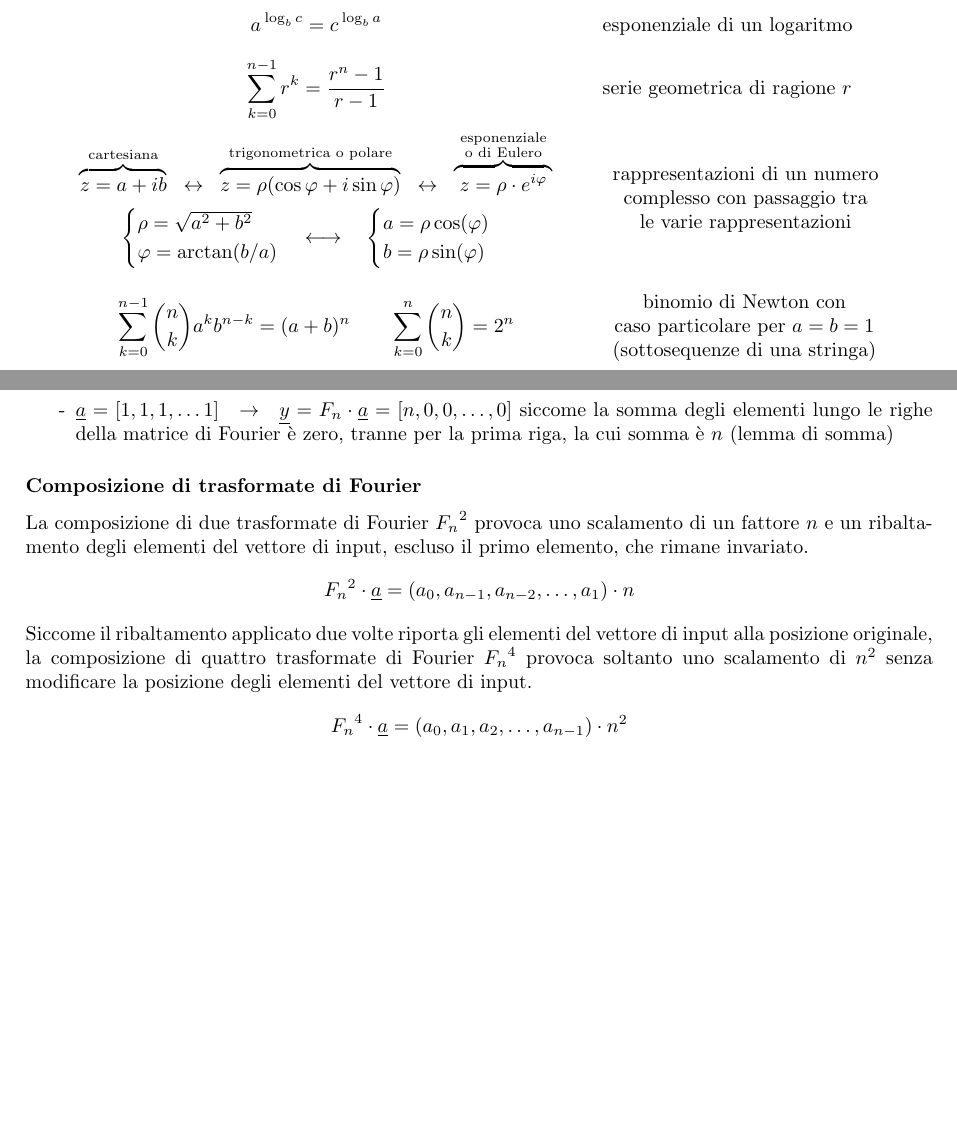
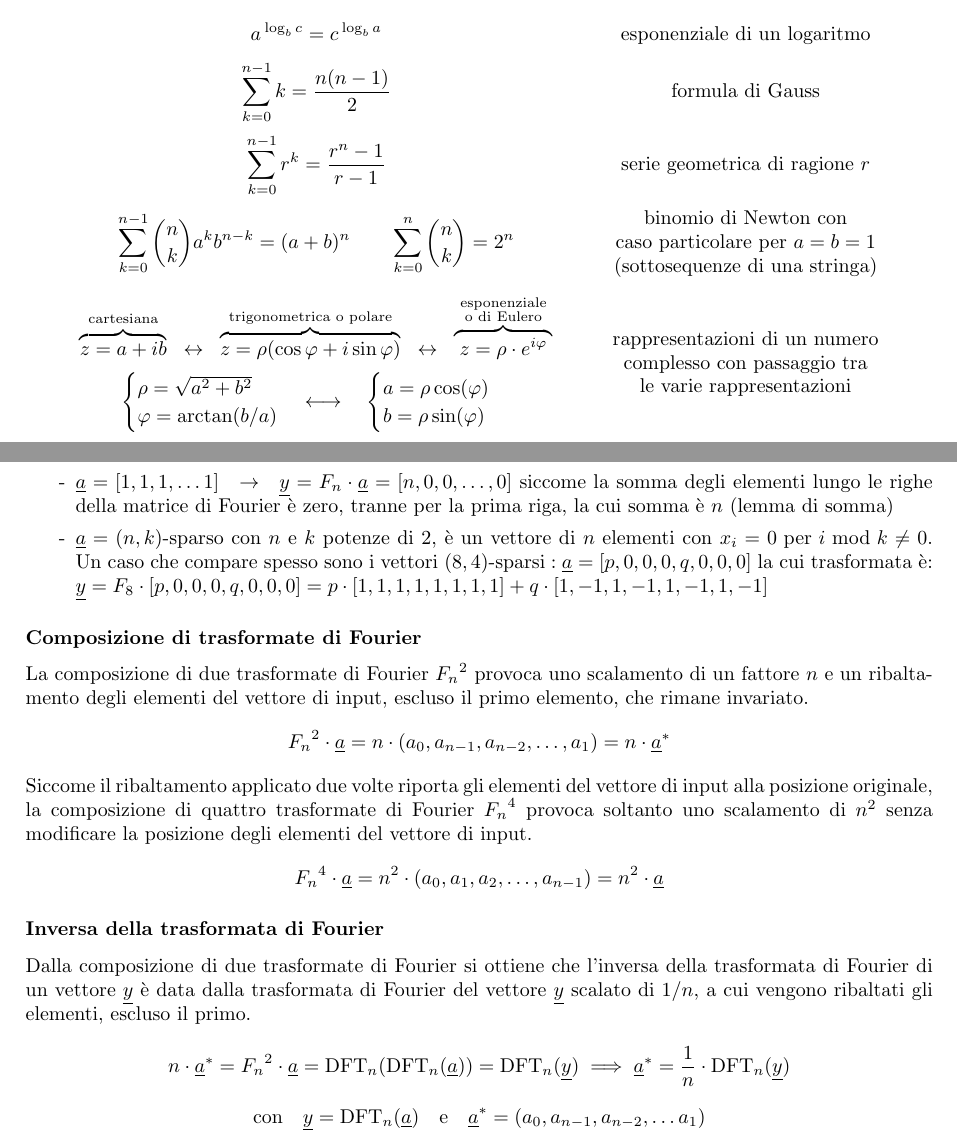
Before and after one commit to GcSimo/unipd_lessons, a LaTeX paper (25-26_algoritmi per l'ingegneria/axi.tex, which reads 25-26_algoritmi per l'ingegneria/paragrafi/2_formalizzazioni.tex, 25-26_algoritmi per l'ingegneria/paragrafi/3e_fft.tex): two parts of pages 7 and 30 of 46, joined at a grey line, cut so that both start at the same text, the shorter picture padded with empty space. Compiled offline with pdfLaTeX.

Commit message:
Minor update and error fix

```diff
--- a/25-26_algoritmi per l'ingegneria/paragrafi/2_formalizzazioni.tex
+++ b/25-26_algoritmi per l'ingegneria/paragrafi/2_formalizzazioni.tex
@@ -199,9 +199,13 @@ per cui i quattro punti scelti non sarebbero stati sufficienti.
 
 \subsection{Formule matematiche utili}
 \vspace{5pt}
-\[\begin{array}{c l}
-	\displaystyle a \, ^{\log_b c} = c \, ^{\log_b a} & \quad \text{esponenziale di un logaritmo} \\[10pt]
+\[\begin{array}{c c}
+	\displaystyle a \, ^{\log_b c} = c \, ^{\log_b a} & \quad \text{esponenziale di un logaritmo} \\[7pt]
+	\displaystyle \sum_{k=0}^{n-1} k = \frac{n (n - 1)}{2} & \quad \text{formula di Gauss} \\[15pt]
 	\displaystyle \sum_{k=0}^{n-1} r^k = \frac{r^n - 1}{r - 1} & \quad \text{serie geometrica di ragione \(r\)} \\[15pt]
+	\displaystyle\sum_{k=0}^{n-1} \binom{n}{k} a^k b^{n-k} = (a + b)^n \qquad \sum_{k=0}^{n} \binom{n}{k} = 2^n & \quad \begin{array}{c}
+		\text{binomio di Newton con} \\ \text{caso particolare per } a = b = 1 \\ \text{(sottosequenze di una stringa)}
+	\end{array} \\[20pt]
 	\begin{array}{c}
 		\overbrace{z = a + ib}^{\text{cartesiana}} \;\; \leftrightarrow \;\; \overbrace{z = \rho (\cos \varphi + i \sin \varphi)}^{\text{trigonometrica o polare}} \;\; \leftrightarrow \;\; \overbrace{\; z = \rho \cdot e^{i \varphi} \;}^{\substack{\text{esponenziale} \\ \text{o di Eulero}}} \\[5pt]
 		\begin{cases}
@@ -213,8 +217,5 @@ per cui i quattro punti scelti non sarebbero stati sufficienti.
 		\end{cases}
 	\end{array} & \quad \begin{array}{c}
 		\text{rappresentazioni di un numero} \\ \text{complesso con passaggio tra} \\ \text{le varie rappresentazioni}
-	\end{array} \\[40pt]
-	\displaystyle\sum_{k=0}^{n-1} \binom{n}{k} a^k b^{n-k} = (a + b)^n \qquad \sum_{k=0}^{n} \binom{n}{k} = 2^n & \quad \begin{array}{c}
-		\text{binomio di Newton con} \\ \text{caso particolare per } a = b = 1 \\ \text{(sottosequenze di una stringa)}
-	\end{array} \\[30pt]
+	\end{array}
 \end{array}\]
--- a/25-26_algoritmi per l'ingegneria/paragrafi/3e_fft.tex
+++ b/25-26_algoritmi per l'ingegneria/paragrafi/3e_fft.tex
@@ -394,15 +394,35 @@ Nel caso della trasformata di Fourier esistono alcuni vettori notevoli:
 	siccome la seconda colonna della matrice di Fourier è composta dalle radici \(n\)-esime dell'unità
 	\item \(\underline{a} = [1, 1, 1, \dots 1] \;\; \rightarrow \;\; \underline{y} = F_n \cdot \underline{a} = [n, 0, 0, \dots, 0]\)
 	siccome la somma degli elementi lungo le righe della matrice di Fourier è zero, tranne per la prima riga, la cui somma è \(n\) (lemma di somma)
+	\item \(\underline{a} = (n,k)\text{-sparso}\) con \(n\) e \(k\) potenze di 2, è un vettore di \(n\) elementi con \(x_i = 0 \text{ per } i \text{ mod } k \neq 0\).
+	Un caso che compare spesso sono i vettori \((8,4)\text{-sparsi} : \underline{a} = [p, 0, 0, 0, q, 0, 0, 0]\) la cui trasformata è:
+	\(\underline{y} = F_8 \cdot [p, 0, 0, 0, q, 0, 0, 0] = p \cdot [1,1,1,1,1,1,1,1] + q \cdot [1,-1,1,-1,1,-1,1,-1]\)
 \end{itemize}
 
 \subsubsection*{Composizione di trasformate di Fourier}
 La composizione di due trasformate di Fourier \({F_n}^2\) provoca uno scalamento di un fattore \(n\) e un ribaltamento degli
 elementi del vettore di input, escluso il primo elemento, che rimane invariato.
-\[{F_n}^2 \cdot \underline{a} = (a_0, a_{n-1}, a_{n-2}, \dots, a_1) \cdot n\]
+\[{F_n}^2 \cdot \underline{a} = n \cdot (a_0, a_{n-1}, a_{n-2}, \dots, a_1) = n \cdot \underline{a}^*\]
 
 \noindent
 Siccome il ribaltamento applicato due volte riporta gli elementi del vettore di input alla posizione originale, la composizione
 di quattro trasformate di Fourier \({F_n}^4\) provoca soltanto uno scalamento di \(n^2\) senza modificare la posizione degli
 elementi del vettore di input.
-\[{F_n}^4 \cdot \underline{a} = (a_0, a_1, a_2, \dots, a_{n-1}) \cdot n^2\]
+\[{F_n}^4 \cdot \underline{a} = n^2 \cdot (a_0, a_1, a_2, \dots, a_{n-1}) = n^2 \cdot \underline{a}\]
+
+\subsubsection*{Inversa della trasformata di Fourier}
+Dalla composizione di due trasformate di Fourier si ottiene che l'inversa della trasformata di Fourier di un vettore
+\(\underline{y}\) è data dalla trasformata di Fourier del vettore \(\underline{y}\) scalato di \(1/n\), a cui vengono
+ribaltati gli elementi, escluso il primo.
+%\[\begin{array}{c c c}
+%	1. & \quad \underline{y} = F_n \cdot \underline{a} \;\; \rightarrow \;\; \underline{y} = \text{DFT}_n(\underline{a}) &
+%	\quad \substack{\text{si riscrive la trasformata} \\ \text{come funzione matematica}} \\[7pt]
+%	2. & \quad n \cdot \underline{a}^* = {F_n}^2 \cdot \underline{a} \;\; \rightarrow \;\; n \cdot \underline{a}^* = \text{DFT}_n(\text{DFT}_n(\underline{a})) &
+%	\quad \substack{\text{dalla formula di composizione} \\ \text{di due trasformate di Fourier}} \\[7pt]
+%	3. & \quad n \cdot \underline{a}^* = \text{DFT}_n(\text{DFT}_n(\underline{a})) = \text{DFT}_n(\underline{y}) &
+%	\quad \substack{\text{dalla formula 1.}\; : \; \text{DFT}_n(\underline{a}) \; = \; \underline{y}} \\[7pt]
+%	4. & \quad \underline{a}^* = \frac{1}{n} \cdot \text{DFT}_n(\underline{y}) &
+%	\quad \substack{\text{invertendo la formula sopra}}
+%\end{array}\]
+\[n \cdot \underline{a}^* = {F_n}^2 \cdot \underline{a} = \text{DFT}_n(\text{DFT}_n(\underline{a})) = \text{DFT}_n(\underline{y}) \implies \underline{a}^* = \frac{1}{n} \cdot \text{DFT}_n(\underline{y}) \]
+\[\text{con} \quad \underline{y} = \text{DFT}_n(\underline{a}) \quad \text{e} \quad \underline{a}^* = \left( a_0, a_{n-1}, a_{n-2}, \dots a_1 \right)\]
```
Also changed, not shown: 25-26_algoritmi per l'ingegneria/paragrafi/3a_divide_and_conquer.tex (+7 -7 lines), 25-26_algoritmi per l'ingegneria/paragrafi/4_programmazione_dinamica.tex (+11 -11 lines), 25-26_algoritmi per l'ingegneria/axi.pdf.
